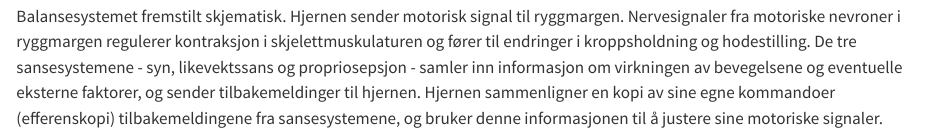
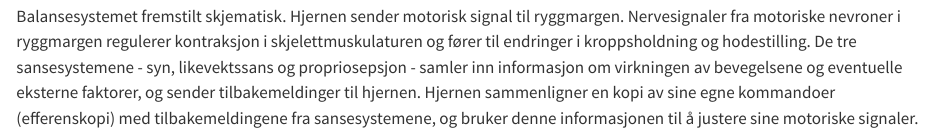
Before and after one commit to frkrgp/svimmelhet, a Quarto document (balansesystemet.qmd): the page in a window 1100 px wide, from 1260 px down. Rendered offline with R 4.5, knitr and Pandoc in place of Quarto, with nearby package versions.

Commit message:
Minor edit

```diff
--- a/balansesystemet.qmd
+++ b/balansesystemet.qmd
@@ -4,4 +4,4 @@ Balansesystemet -- også kalt det posturale systemet -- refererer til de ulike s
 
 Det å stå og gå oppreist er så grunnleggende funksjoner, at vi vanligvis ikke tenker mye over dem i det daglige. Kroppen vår håndterer disse oppgavene for oss gjennom ubevisste reflekser der nervesystemet vårt reagerer på sansestimuli og utløser raske, automatiske muskelresponser. Sensorene i balansesystemet er øyne, balanseorganer og mekanoreseptorer i hud, sener og ledd. Effektorene er skjelettmusklene. Lillehjernen gir fleksibilitet gjennom konstant modulering av innkommende og utgående signaler, mens hjernestamme og ryggmarg er viktige reléstasjoner. Som helhet er systemet robust fordi sanseorganene er parede og til en viss grad kan erstatte hverandre, og fordi hjernen hele tiden endrer seg slik at balansesystemets funksjon i mange tilfeller kan gjenopprettes etter en skade.
 
-![Balansesystemet fremstilt skjematisk. Hjernen sender motorisk signal til ryggmargen. Nervesignaler fra motoriske nevroner i ryggmargen regulerer kontraksjon i skjelettmuskulaturen og fører til endringer i kroppsholdning og hodestilling. De tre sansesystemene - syn, likevektssans og propriosepsjon - samler inn informasjon om virkningen av bevegelsene og eventuelle eksterne faktorer, og sender tilbakemeldinger til hjernen. Hjernen sammenligner en kopi av sine egne kommandoer (efferenskopi) tilbakemeldingene fra sansesystemene, og bruker denne informasjonen til å justere sine motoriske signaler.](images/balansesystemet.png){style="padding:40px;"}
+![Balansesystemet fremstilt skjematisk. Hjernen sender motorisk signal til ryggmargen. Nervesignaler fra motoriske nevroner i ryggmargen regulerer kontraksjon i skjelettmuskulaturen og fører til endringer i kroppsholdning og hodestilling. De tre sansesystemene - syn, likevektssans og propriosepsjon - samler inn informasjon om virkningen av bevegelsene og eventuelle eksterne faktorer, og sender tilbakemeldinger til hjernen. Hjernen sammenligner en kopi av sine egne kommandoer (efferenskopi) med tilbakemeldingene fra sansesystemene, og bruker denne informasjonen til å justere sine motoriske signaler.](images/balansesystemet.png){style="padding:40px;"}
```
